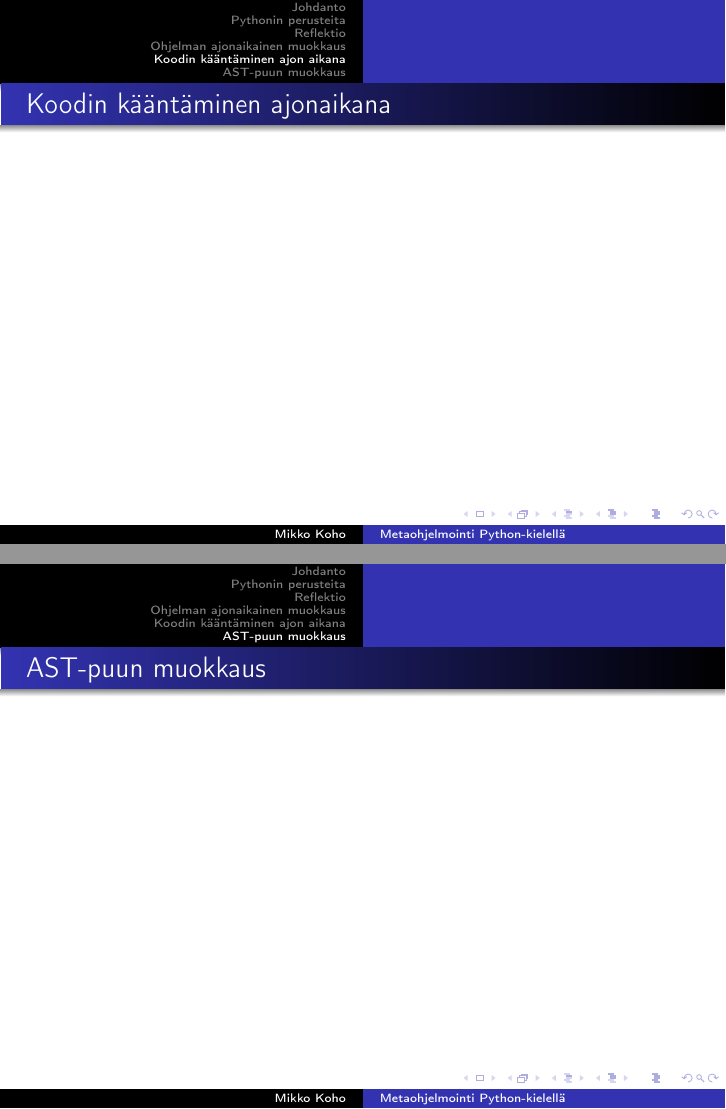
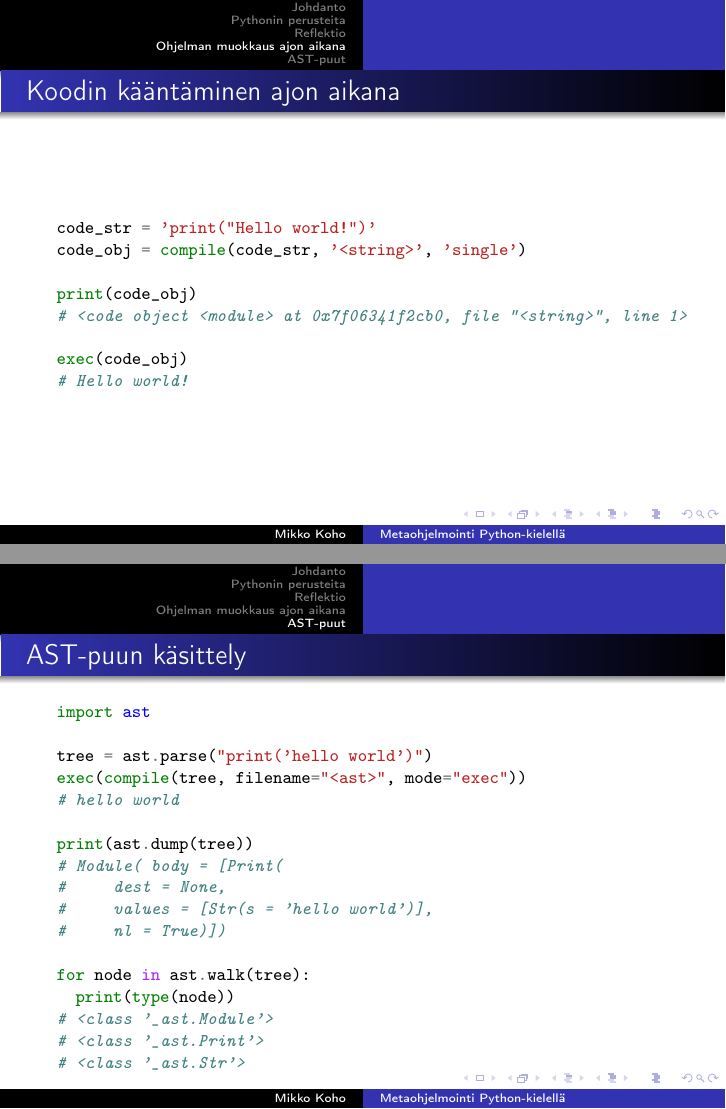
Before and after one commit to razz0/metaohjelmointi, LaTeX slides (esitys.tex): pages 14 and 15 of 15 before the commit and pages 15 and 16 of 19 after it, joined at a grey line. The pictures show the PDF file esitys.pdf that the author committed with the source.

Commit message:
Esitys about kasassa

```diff
--- a/esitys.tex
+++ b/esitys.tex
@@ -228,7 +225,5 @@ print(inspect.getmro(MyClassC))
 \end{minted}
 \end{frame}
 
-\section{Ohjelman ajonaikainen muokkaus}
 
 \begin{frame}[fragile]
-\frametitle{Ohjelman ajonaikainen muokkaus}
@@ -237,3 +249,6 @@ print(inspect.getmro(MyClassC))
+\section{Ohjelman muokkaus ajon aikana}
+
+
 \begin{frame}[fragile]
-\frametitle{Monkey patching}
-Esimerkiksi jonkin kirjaston toiminnallisuuden muuttaminen ajon aikana.
+\frametitle{Ohjelman muokkaus ajon aikana}
+\begin{itemize}
@@ -239,0 +260,2 @@ Esimerkiksi jonkin kirjaston toiminnallisuuden muuttaminen ajon aikana.
+\end{itemize}
+\end{frame}
@@ -242,9 +294,64 @@ Esimerkiksi jonkin kirjaston toiminnallisuuden muuttaminen ajon aikana.
+\begin{frame}[fragile]
+\frametitle{Koodin kääntäminen ajon aikana}
+\begin{minted}[fontsize=\footnotesize]{python}
+code_str = 'print("Hello world!")'
+code_obj = compile(code_str, '<string>', 'single')
+
+print(code_obj)
+# <code object <module> at 0x7f06341f2cb0, file "<string>", line 1>
+
+exec(code_obj)
+# Hello world!
+\end{minted}
 \end{frame}
 
-\section{Koodin kääntäminen ajon aikana}
+
+\section{AST-puut}
+
 
 \begin{frame}[fragile]
-\frametitle{Koodin kääntäminen ajonaikana}
+\frametitle{AST-puun käsittely}
+\begin{minted}[fontsize=\footnotesize]{python}
+import ast
+
+tree = ast.parse("print('hello world')")
+exec(compile(tree, filename="<ast>", mode="exec"))
+# hello world
+
+print(ast.dump(tree))
+# Module( body = [Print(
+#     dest = None,
+#     values = [Str(s = 'hello world')],
+#     nl = True)])
+
+for node in ast.walk(tree):
+  print(type(node))
+# <class '_ast.Module'>
+# <class '_ast.Print'>
+# <class '_ast.Str'>
+
+\end{minted}
 \end{frame}
 
-\section{AST-puun muokkaus}
+
+\begin{frame}[fragile]
+\frametitle{AST-puun käsittely}
+\begin{minted}[fontsize=\footnotesize]{python}
+tree = ast.parse(
+"""
+a, b, c = ('foo', 'bar', 'baz')
+print(" - ".join([a, b, c]))
+""")
+
+class StrLister(ast.NodeVisitor):
+    def visit_Str(self, node):
+        print(node.s)
+        self.generic_visit(node)
+
+StrLister().visit(tree)
+# foo
+# bar
+# baz
+#  -
+\end{minted}
+\end{frame}
```
Also changed, not shown: esitys.pdf, esitys.tex (73 more changed lines), 2 other files.
